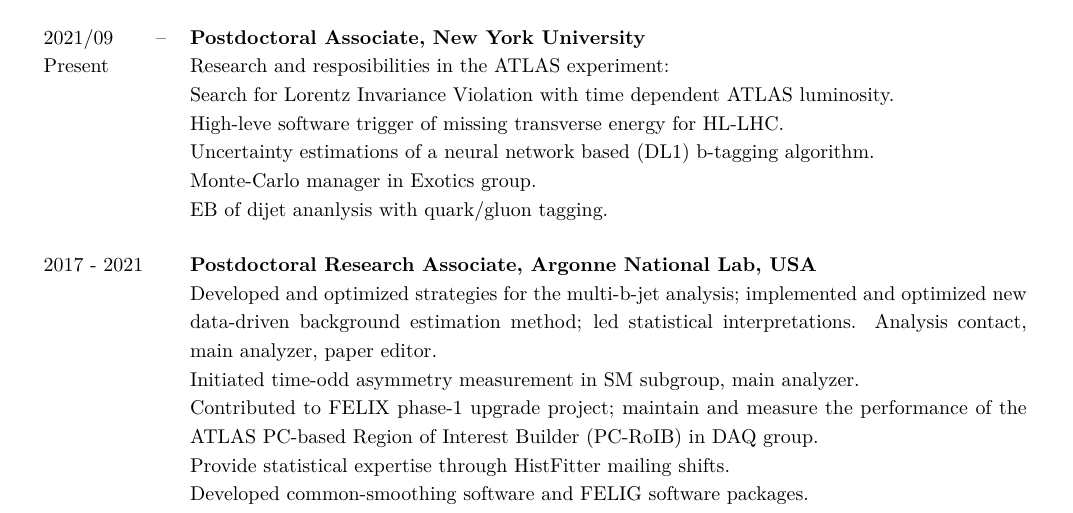
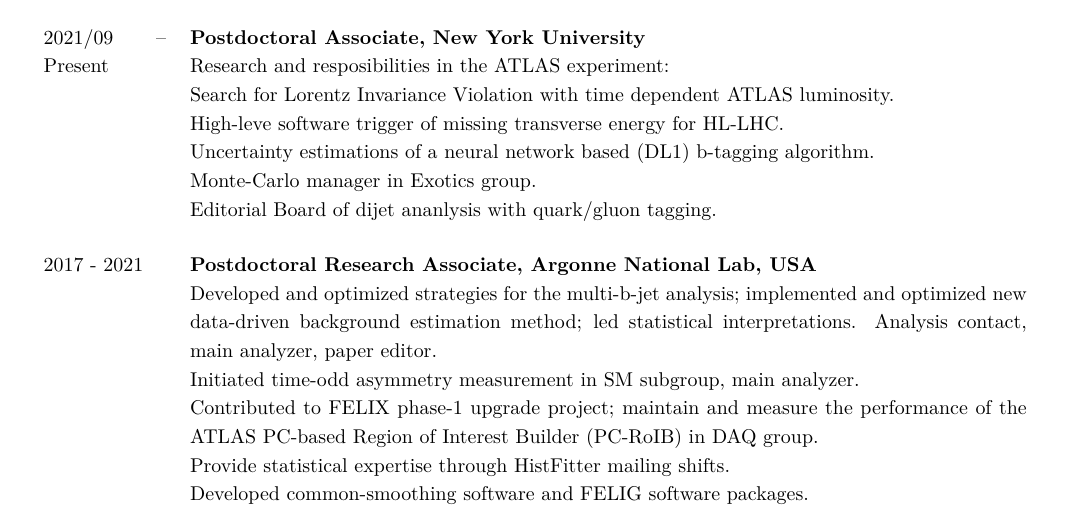
Before and after one commit to ablet-imin/resume, a LaTeX CV (CV.tex, which reads acdm/appointments.tex): part of page 1 of 5, cut so that both start at the same text. Compiled offline with XeLaTeX.

Commit message:
Update appointments.tex

```diff
--- a/acdm/appointments.tex
+++ b/acdm/appointments.tex
@@ -7,7 +7,7 @@
        High-leve software trigger of missing transverse energy for HL-LHC. \newline
        Uncertainty estimations of a neural network based (DL1) b-tagging algorithm.\newline
        Monte-Carlo manager in Exotics group.\newline
-       EB of dijet ananlysis with quark/gluon tagging.
+       Editorial Board of dijet ananlysis with quark/gluon tagging.
     }
     \multiline{2017 - 2021}{Postdoctoral Research Associate, Argonne National Lab, USA}{%
        Developed and optimized strategies for the multi-b-jet analysis; implemented and optimized new data-driven background estimation method; led statistical interpretations. Analysis contact, main analyzer, paper editor. \newline
```
